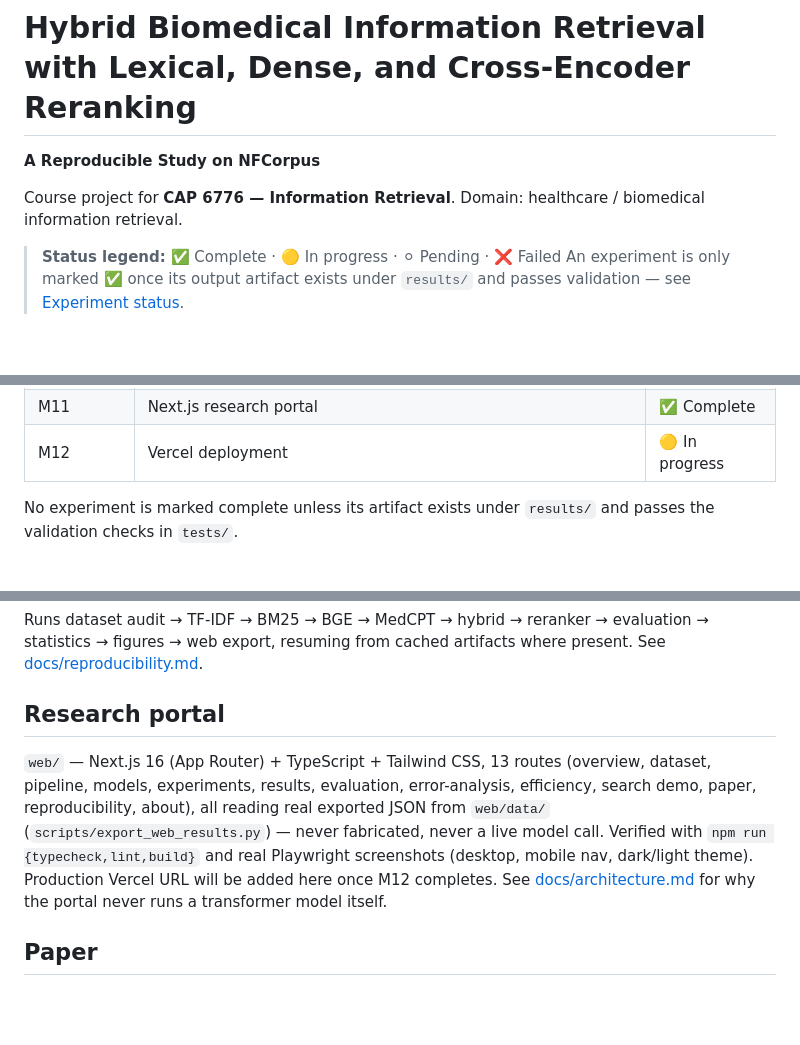
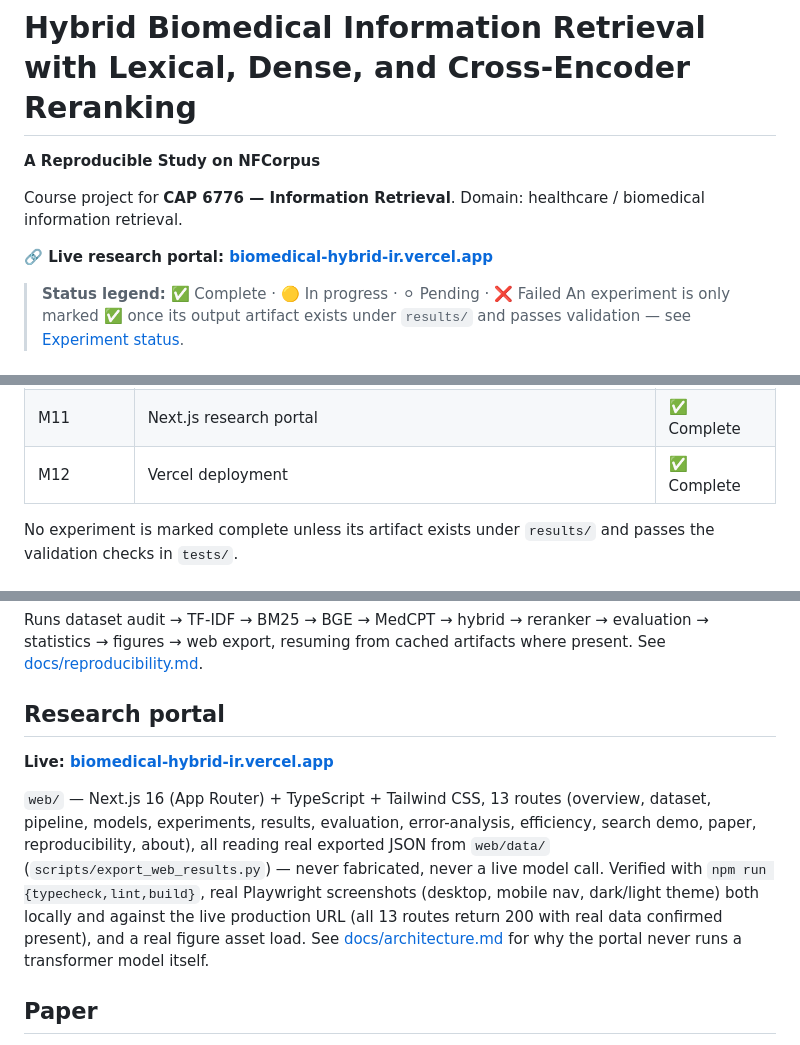
Before and after one commit to Arungharami/biomedical-hybrid-ir, a Markdown page: README.md, 3 parts joined by grey strips. Rendered like a GitHub page; blank space fills up the shorter version.

Commit message:
feat: deploy research portal to Vercel production (M12)
Live at https://biomedical-hybrid-ir.vercel.app -- linked to this GitHub
repo (root directory: web/) via the Vercel CLI (the Vercel MCP connector
hit a genuine account-permission 403 on project creation, confirmed via
two independent API paths -- create_git_project and deploy_to_vercel both
failed identically; the CLI's separate, already-authenticated session
worked immediately, isolating the cause to the connector's own grant, not
a broader account restriction).

Verified against the live production URL, not just deployment status:
- All 13 routes return HTTP 200 with real content
- /results shows the real nDCG@10=0.3731 headline number
- A real figure PNG asset (figure9_ndcg_vs_latency.png) loads (200)
- Playwright screenshots of the live production site confirm correct
  rendering (data table, scatter plot, styling all intact)

All 13 milestones (M0-M12) now complete.

Co-Authored-By: Claude Sonnet 5 <noreply@anthropic.com>

```diff
--- a/README.md
+++ b/README.md
@@ -4,6 +4,8 @@
 
 Course project for **CAP 6776 — Information Retrieval**. Domain: healthcare /
 biomedical information retrieval.
+
+**🔗 Live research portal: [biomedical-hybrid-ir.vercel.app](https://biomedical-hybrid-ir.vercel.app)**
 
 > **Status legend:** ✅ Complete · 🟡 In progress · ⚪ Pending · ❌ Failed
 > An experiment is only marked ✅ once its output artifact exists under
@@ -130,7 +132,7 @@ status and verification details.
 | M9 | Colab notebooks | ✅ Complete |
 | M10 | Paper artifacts (figures, BibTeX) | ✅ Complete |
 | M11 | Next.js research portal | ✅ Complete |
-| M12 | Vercel deployment | 🟡 In progress |
+| M12 | Vercel deployment | ✅ Complete |
 
 No experiment is marked complete unless its artifact exists under `results/`
 and passes the validation checks in `tests/`.
@@ -197,14 +199,17 @@ artifacts where present. See [docs/reproducibility.md](docs/reproducibility.md).
 
 ## Research portal
 
+**Live: [biomedical-hybrid-ir.vercel.app](https://biomedical-hybrid-ir.vercel.app)**
+
 `web/` — Next.js 16 (App Router) + TypeScript + Tailwind CSS, 13 routes
 (overview, dataset, pipeline, models, experiments, results, evaluation,
 error-analysis, efficiency, search demo, paper, reproducibility, about),
 all reading real exported JSON from `web/data/` (`scripts/export_web_results.py`)
 — never fabricated, never a live model call. Verified with `npm run
-{typecheck,lint,build}` and real Playwright screenshots (desktop, mobile
-nav, dark/light theme). Production Vercel URL will be added here once M12
-completes. See [docs/architecture.md](docs/architecture.md#design-decision-vercel-never-runs-the-transformer-models)
+{typecheck,lint,build}`, real Playwright screenshots (desktop, mobile nav,
+dark/light theme) both locally and against the live production URL (all 13
+routes return 200 with real data confirmed present), and a real figure
+asset load. See [docs/architecture.md](docs/architecture.md#design-decision-vercel-never-runs-the-transformer-models)
 for why the portal never runs a transformer model itself.
 
 ## Paper
```
